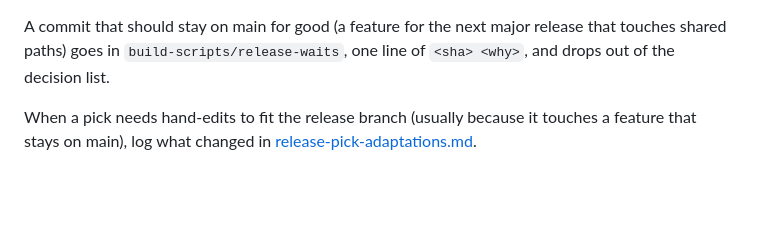
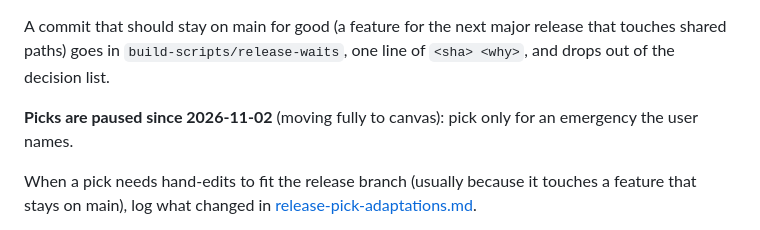
Before and after one commit to purplecomputerorg/purplecomputer, a Markdown page: guides/release-guide.md, the part around the change. Rendered like a GitHub page; blank space fills up the shorter version.

```diff
--- a/guides/release-guide.md
+++ b/guides/release-guide.md
@@ -36,6 +36,8 @@ A commit that is both fix and feature belongs with the feature. The `-x` flag st
 `release-status` reads the shipped commit from the public download's `latest.json` (the newest tag on `release/1.x` when offline), lists what sits on `release/1.x` above it, and then only the main commits that still need a fix-or-wait decision: unpicked, and touching a path the image build copies in (`purple_tui/` outside `canvas/`, `config/`, `packs/`, the on-device scripts, the build scripts). Everything else is hidden with a count, and `--all` lists it with a marker: `.` docs and tooling that never reach an ISO, `~` canvas UI only (`purple_tui/canvas/`, `tests/canvas/`), `w` decided to wait, `=` already picked. A fix that touches both UIs shows as two commits by design (the TUI-only one first, see CLAUDE.md, Two UIs): pick that one, the `~` one stays.
 
 A commit that should stay on main for good (a feature for the next major release that touches shared paths) goes in `build-scripts/release-waits`, one line of `<sha> <why>`, and drops out of the decision list.
+
+**Picks are paused since 2026-11-02** (moving fully to canvas): pick only for an emergency the user names.
 
 When a pick needs hand-edits to fit the release branch (usually because it touches a feature that stays on main), log what changed in [release-pick-adaptations.md](release-pick-adaptations.md).
 
```
Also changed, not shown: CLAUDE.md (+4 -7 lines).
